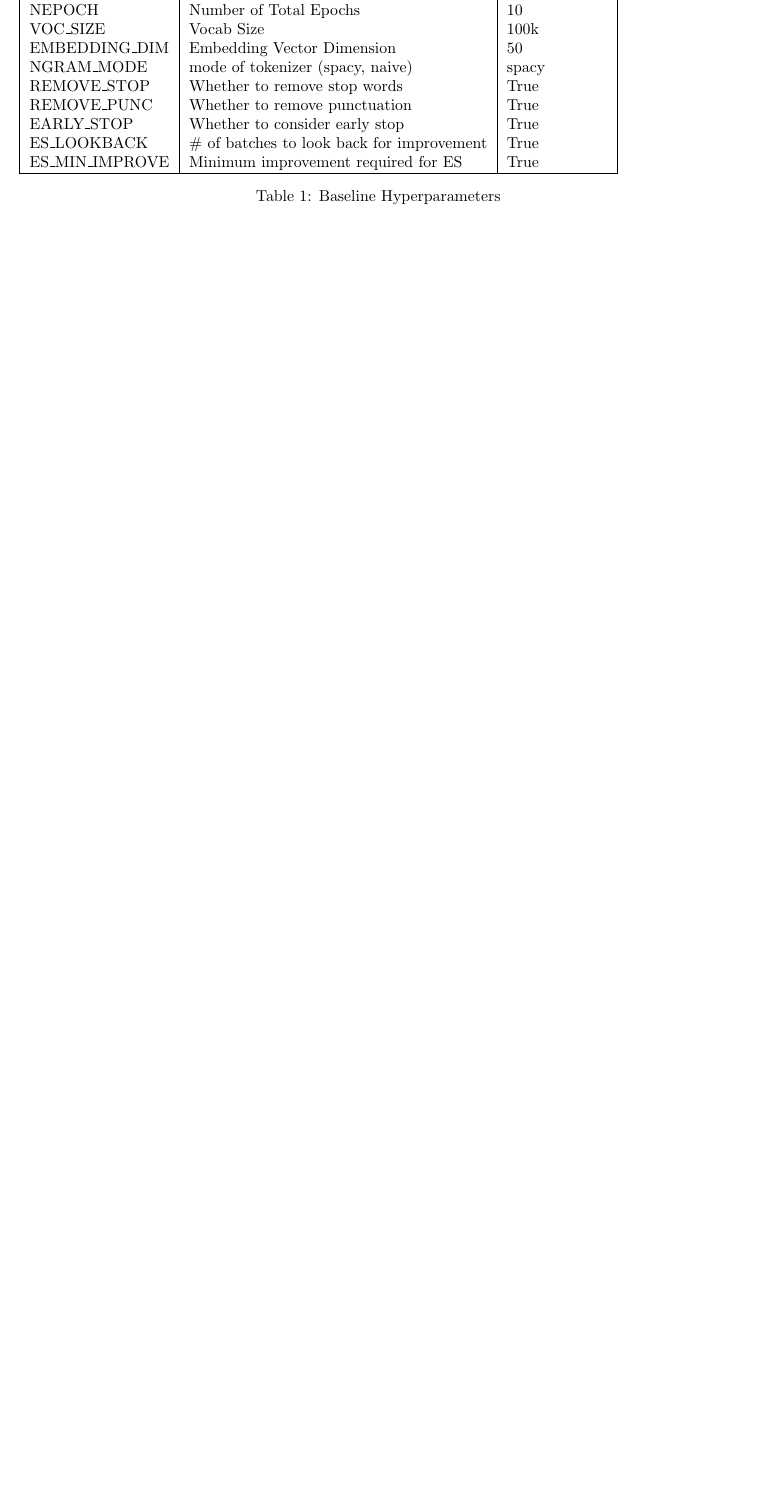
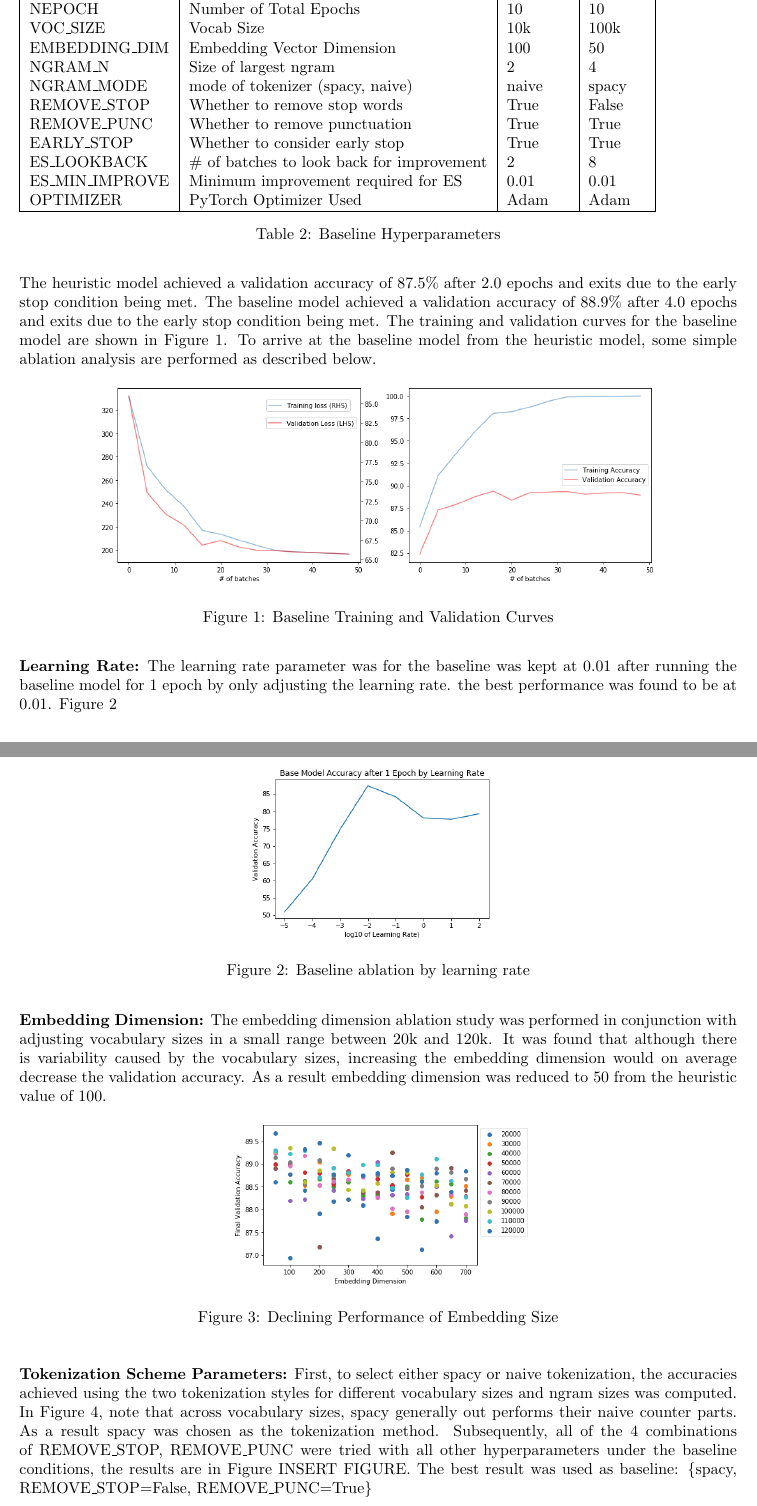
Before and after one commit to rmfeng/ds1011_public, a LaTeX problem sheet (hw1/writeup/hw1.tex): part of page 2 of 2 before the commit and two parts of pages 2 and 3 of 4 after it, the two joined at a grey line, cut so that both start at the same text, the shorter picture padded with empty space. The pictures show the PDF file hw1/writeup/hw1.pdf that the author committed with the source.

Commit message:
checkpoint sunday

```diff
--- a/hw1/writeup/hw1.tex
+++ b/hw1/writeup/hw1.tex
@@ -74,17 +84,13 @@ Starting with heuristically selected hyperparamters as a source configuration, w
 
 \begin{table}[!htbp]
-\begin{tabular}{| l | l | l |}
+\begin{tabular}{| l | l | l | l |}
 \hline
-Hyperparameter   & Description                                & Baseline Value \\
+Hyperparameter   & Description                                &  Heuristic & Baseline  \\
 \hline
-LR               & Learning Rate on used Optimizer            & 0.01           \\
-LR\_DECAY\_RATE  & Gamma decay rate per epoch                 & 0.95           \\
-NEPOCH           & Number of Total Epochs                     & 10             \\
-VOC\_SIZE        & Vocab Size                                 & 100k           \\
-EMBEDDING\_DIM   & Embedding Vector Dimension                 & 50             \\
-NGRAM\_MODE      & mode of tokenizer (spacy, naive)           & spacy          \\
-REMOVE\_STOP     & Whether to remove stop words               & True           \\
-REMOVE\_PUNC     & Whether to remove punctuation              & True           \\
-EARLY\_STOP      & Whether to consider early stop             & True           \\
-ES\_LOOKBACK     & \# of batches to look back for improvement & True           \\
-ES\_MIN\_IMPROVE & Minimum improvement required for ES        & True           \\
+LR               & Learning Rate on used Optimizer            & 0.01             & 0.01           \\
+LR\_DECAY\_RATE  & Gamma decay rate per epoch                 & 1                & 0.95           \\
+NEPOCH           & Number of Total Epochs                     & 10               & 10             \\
+VOC\_SIZE        & Vocab Size                                 & 10k              & 100k           \\
+EMBEDDING\_DIM   & Embedding Vector Dimension                 & 100              & 50             \\
+NGRAM\_N         & Size of largest ngram                      & 2                & 4              \\
+NGRAM\_MODE      & mode of tokenizer (spacy, naive)           & naive            & spacy          \\
@@ -91,10 +101,65 @@ ES\_MIN\_IMPROVE & Minimum improvement required for ES        & True           \
+ES\_MIN\_IMPROVE & Minimum improvement required for ES        & 0.01             & 0.01           \\
+OPTIMIZER        & PyTorch Optimizer Used                     & Adam             & Adam           \\
 \hline
 \end{tabular}
 \caption{Baseline Hyperparameters}\label{tbl:hyperparams}
 \end{table}
 
-\section{Further Hyperparameter Tuning}
-Lorum Ipsum Lorum Ipsum Lorum Ipsum Lorum Ipsum Lorum Ipsum Lorum Ipsum Lorum Ipsum Lorum Ipsum Lorum Ipsum Lorum Ipsum Lorum Ipsum Lorum Ipsum Lorum Ipsum Lorum Ipsum Lorum Ipsum Lorum Ipsum Lorum Ipsum Lorum Ipsum Lorum Ipsum
+\par
+\justify
+The heuristic model achieved a validation accuracy of 87.5\% after 2.0 epochs and exits due to the early stop condition being met. The baseline model achieved a validation accuracy of 88.9\% after 4.0 epochs and exits due to the early stop condition being met. The training and validation curves for the baseline model are shown in Figure \ref{fig:trainvalcurves}. To arrive at the baseline model from the heuristic model, some simple ablation analysis are performed as described below.
 
-\section{Filler}
-Lorum Ipsum Lorum Ipsum Lorum Ipsum Lorum Ipsum Lorum Ipsum Lorum Ipsum Lorum Ipsum Lorum Ipsum Lorum Ipsum Lorum Ipsum Lorum Ipsum Lorum Ipsum Lorum Ipsum Lorum Ipsum Lorum Ipsum Lorum Ipsum Lorum Ipsum Lorum Ipsum Lorum Ipsum Lorum Ipsum Lorum Ipsum Lorum Ipsum Lorum Ipsum Lorum Ipsum Lorum Ipsum Lorum Ipsum Lorum Ipsum Lorum Ipsum Lorum Ipsum Lorum Ipsum Lorum Ipsum Lorum Ipsum Lorum Ipsum Lorum Ipsum Lorum Ipsum Lorum Ipsum Lorum Ipsum Lorum Ipsum Lorum Ipsum Lorum Ipsum Lorum Ipsum Lorum Ipsum Lorum Ipsum Lorum Ipsum Lorum Ipsum Lorum Ipsum Lorum Ipsum Lorum Ipsum Lorum Ipsum Lorum Ipsum Lorum Ipsum Lorum Ipsum Lorum Ipsum Lorum Ipsum Lorum Ipsum Lorum Ipsum Lorum Ipsum Lorum Ipsum Lorum Ipsum Lorum Ipsum Lorum Ipsum Lorum Ipsum Lorum Ipsum Lorum Ipsum
+\begin{figure}[h]
+    \centering
+    \includegraphics[scale=0.4]{trainvalcurves}
+    \caption{Baseline Training and Validation Curves}
+    \label{fig:trainvalcurves}
+\end{figure}
+
+\par
+\justify
+\textbf{Learning Rate:} The learning rate parameter was for the baseline was kept at 0.01 after running the baseline model for 1 epoch by only adjusting the learning rate. the best performance was found to be at 0.01. Figure \ref{fig:lrexplore}
+
+
+\begin{figure}[h]
+    \centering
+    \includegraphics[scale=0.4]{lr_explore}
+    \caption{Baseline ablation by learning rate}
+    \label{fig:lrexplore}
+\end{figure}
+
+
+\par
+\justify
+\textbf{Embedding Dimension:} The embedding dimension ablation study was performed in conjunction with adjusting vocabulary sizes in a small range between 20k and 120k. It was found that although there is variability caused by the vocabulary sizes, increasing the embedding dimension would on average decrease the validation accuracy. As a result embedding dimension was reduced to 50 from the heuristic value of 100.
+
+\begin{figure}[h]
+    \centering
+    \includegraphics[scale=0.4]{embedding}
+    \caption{Declining Performance of Embedding Size}
+    \label{fig:embedding}
+\end{figure}
+
+
+\par
+\justify
+\textbf{Tokenization Scheme Parameters:} First, to select either spacy or naive tokenization, the accuracies achieved using the two tokenization styles for different vocabulary sizes and ngram sizes was computed. In Figure \ref{fig:spacynaive}, note that across vocabulary sizes, spacy generally out performs their naive counter parts. As a result spacy was chosen as the tokenization method. Subsequently, all of the 4 combinations of REMOVE\_STOP, REMOVE\_PUNC were tried with all other hyperparameters under the baseline conditions, the results are in Figure INSERT FIGURE. The best result was used as baseline: \{spacy, REMOVE\_STOP=False, REMOVE\_PUNC=True\}
+
+\begin{figure}[h]
+    \centering
+    \includegraphics[scale=0.4]{spacynaive}
+    \caption{Spacy vs. Naive Tokenization}
+    \label{fig:spacynaive}
+\end{figure}
+
+\par
+\justify
+\textbf{Ngram Size:} Using the same analysis as used when considering the tokenization scheme, notice that performance is improved as ngram size increases. Figure \ref{fig:spacynaive}. For the baseline, NGRAM\_N was increased the maximum specified in the assignment of 4.
+
+\par
+\justify
+\textbf{Vocabulary Size:} Even with very large vocabulary sizes, the set of all 4grams covered by that vocabulary remains low. At a vocab size of 1 million, only 46\% of the set of all ngrams are covered by that vocabulary so there is even more room to increase the vocabulary size. As observed in Figure \ref{fig:vocabsize}, increasing the vocab size does improve performance. However, the run time is significantly increased by the vocabulary size and thus to keep the baseline model fast for ablation analysis, a baseline size of 100k was selected. Larger vocabulary sizes will be explored in Section \ref{furthertuning} below.
+
+
+\begin{figure}[h]
+    \centering
@@ -100,0 +169,4 @@ Lorum Ipsum Lorum Ipsum Lorum Ipsum Lorum Ipsum Lorum Ipsum Lorum Ipsum Lorum Ip
+\end{figure}
+
+\par
+\justify
```
Also changed, not shown: hw1/writeup/hw1.pdf, hw1/writeup/img/embedding.png (added), hw1/writeup/img/spacynaive.png (added), hw1/writeup/img/stopwords.png (added), hw1/writeup/img/trainvalcurves.png (added), hw1/writeup/img/vocabsize.png (added), hw1/writeup/hw1.tex (65 more changed lines), 11 other files.
